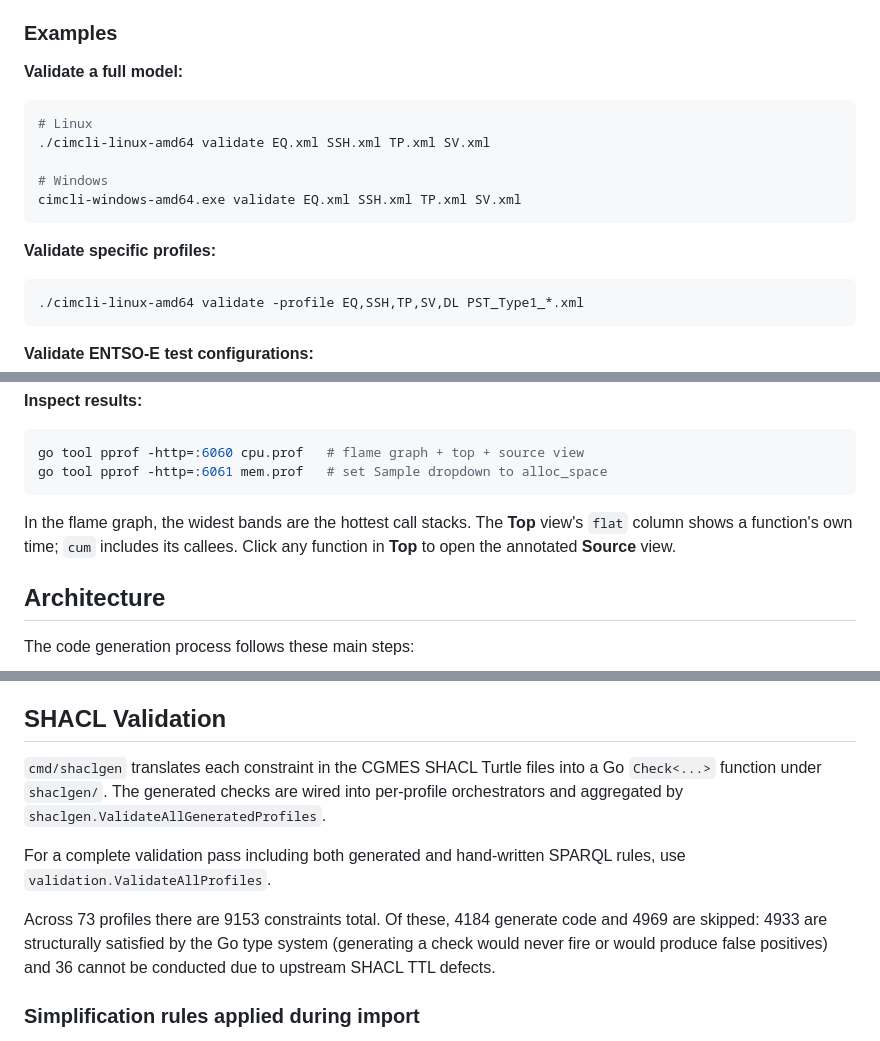
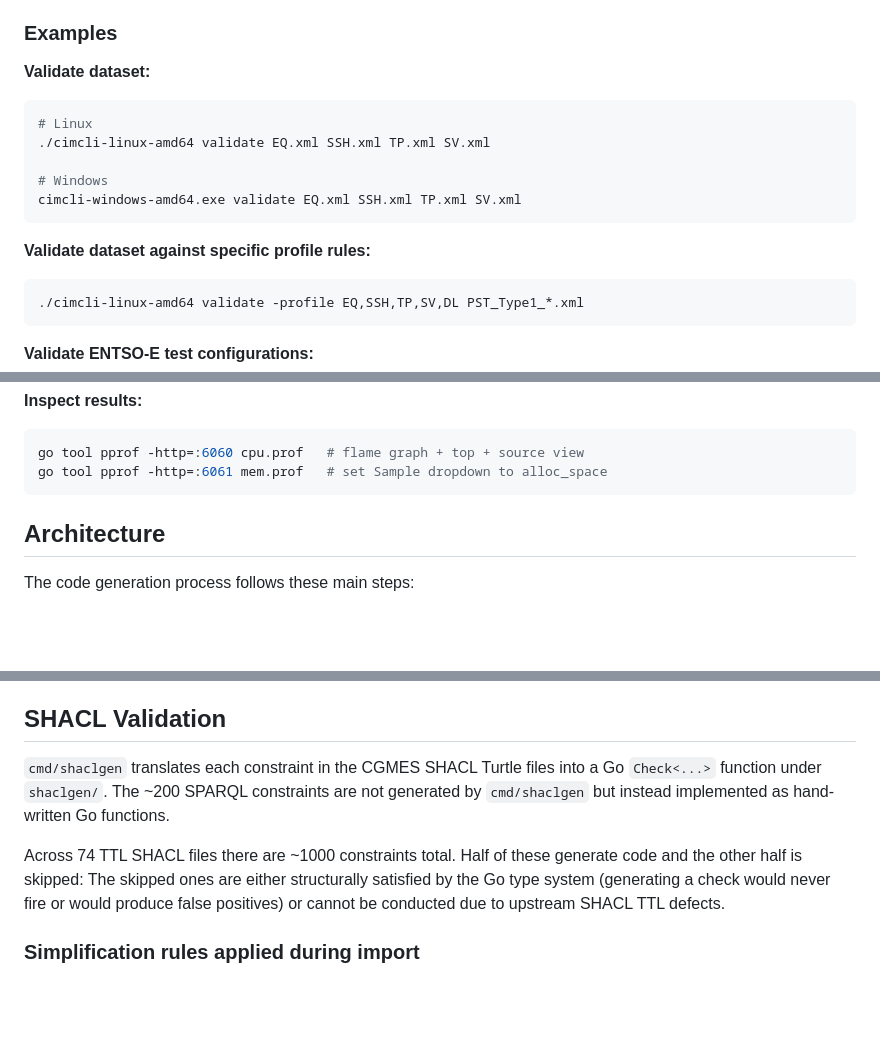
Before and after one commit to m-mirz/cimgo, a Markdown page: README.md, 3 parts joined by grey strips. Rendered like a GitHub page; blank space fills up the shorter version.

Commit message:
Update README based on #15
Signed-off-by: Markus Mirz <16180422+m-mirz@users.noreply.github.com>

````diff
--- a/README.md
+++ b/README.md
@@ -77,7 +79,7 @@ CGMES XML file per profile code into the output directory.
 
 ### Examples
 
-**Validate a full model:**
+**Validate dataset:**
 ```bash
 # Linux
 ./cimcli-linux-amd64 validate EQ.xml SSH.xml TP.xml SV.xml
@@ -86,7 +88,7 @@ CGMES XML file per profile code into the output directory.
 cimcli-windows-amd64.exe validate EQ.xml SSH.xml TP.xml SV.xml
 ```
 
-**Validate specific profiles:**
+**Validate dataset against specific profile rules:**
 ```bash
 ./cimcli-linux-amd64 validate -profile EQ,SSH,TP,SV,DL PST_Type1_*.xml
 ```
@@ -200,9 +202,6 @@ go tool pprof -http=:6060 cpu.prof   # flame graph + top + source view
 go tool pprof -http=:6061 mem.prof   # set Sample dropdown to alloc_space
 ```
 
-In the flame graph, the widest bands are the hottest call stacks. The **Top**
-view's `flat` column shows a function's own time; `cum` includes its callees.
-Click any function in **Top** to open the annotated **Source** view.
 
 ## Architecture
 
@@ -214,18 +213,14 @@ The code generation process follows these main steps:
 
 ## SHACL Validation
 
-`cmd/shaclgen` translates each constraint in the CGMES SHACL Turtle files
-into a Go `Check<...>` function under `shaclgen/`. The generated checks are
-wired into per-profile orchestrators and aggregated by
-`shaclgen.ValidateAllGeneratedProfiles`.
+`cmd/shaclgen` translates each constraint in the CGMES SHACL Turtle files into
+a Go `Check<...>` function under `shaclgen/`. The ~200 SPARQL constraints are
+not generated by `cmd/shaclgen` but instead implemented as hand-written Go functions.
 
-For a complete validation pass including both generated and hand-written SPARQL
-rules, use `validation.ValidateAllProfiles`.
-
-Across 73 profiles there are 9153 constraints total. Of these, 4184 generate
-code and 4969 are skipped: 4933 are structurally satisfied by the Go type
-system (generating a check would never fire or would produce false positives)
-and 36 cannot be conducted due to upstream SHACL TTL defects.
+Across 74 TTL SHACL files there are ~1000 constraints total. Half of these generate
+code and the other half is skipped: The skipped ones are either structurally satisfied
+by the Go type system (generating a check would never fire or would produce false positives)
+or cannot be conducted due to upstream SHACL TTL defects.
 
 ### Simplification rules applied during import
 
````
Also changed, not shown: other parts of README.md (+2 -0 lines).
